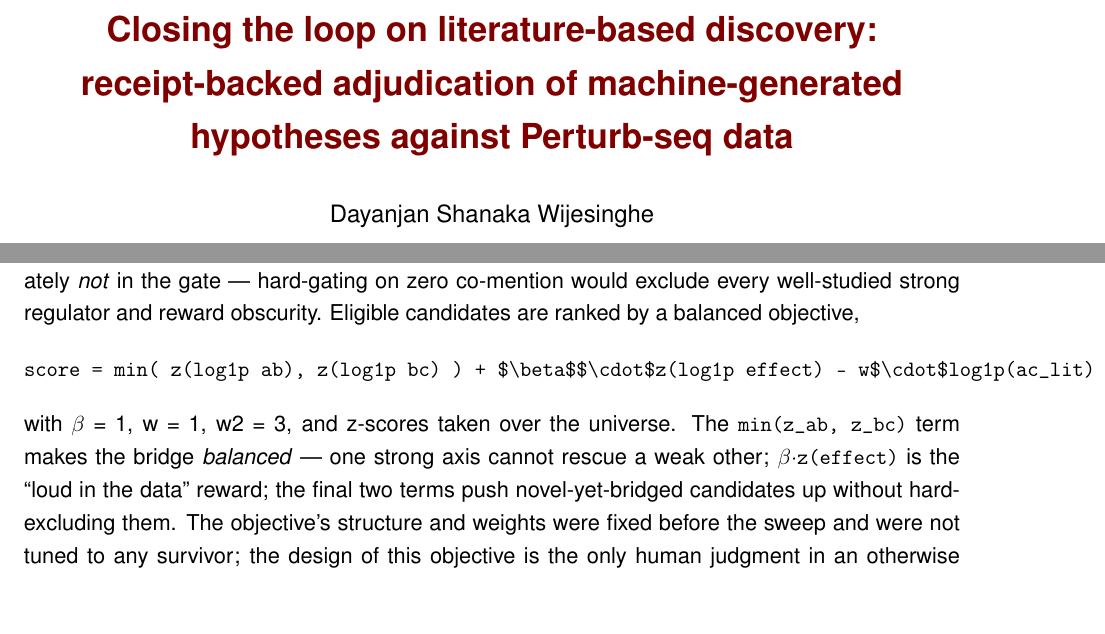
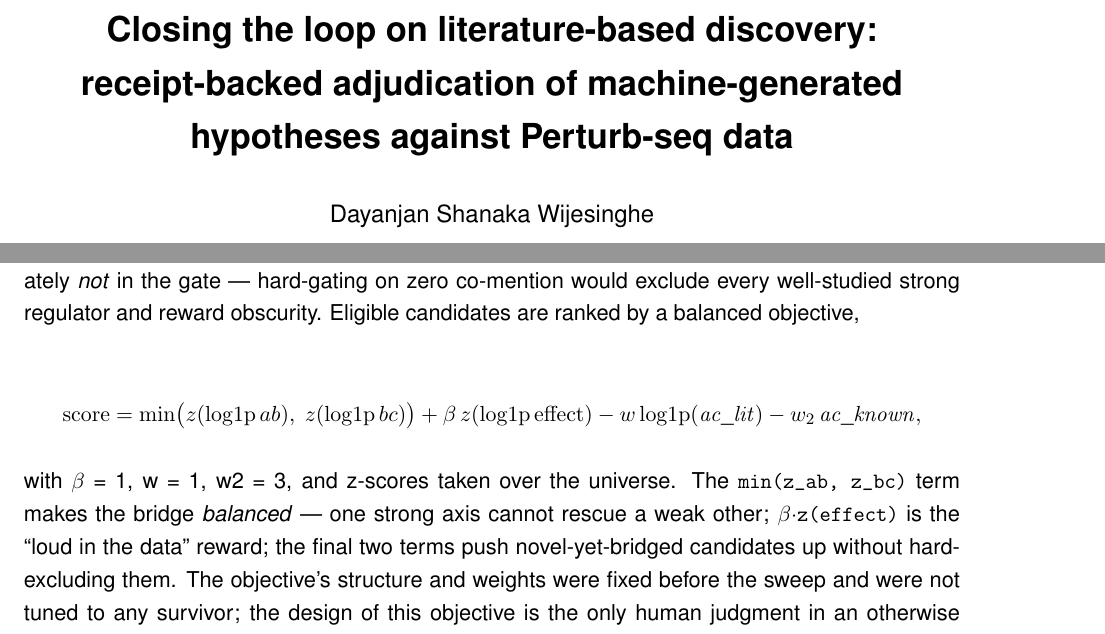
Before and after one commit to dayanjan/wayfinder, a LaTeX paper (docs/manuscript/latex/main.tex, which reads docs/manuscript/latex/sections/03_methods.tex): two parts of pages 1 and 7 of 21, joined at a grey line, cut so that both start at the same text, the shorter picture padded with empty space. Compiled offline with pdfLaTeX.

Commit message:
manuscript(latex): fix equation (verbatim->display math, no margin bleed) + black headings
- §3.2 ranking objective: was a verbatim block that bled into the right margin and showed literal
  $\beta$$\cdot$; now a real amsmath display equation, within margins.
- Headings black (not maroon/navy) + drop grant-style square marker -> standard manuscript styling.
- Load amsmath.

Co-Authored-By: Claude Opus 4.8 (1M context) <noreply@anthropic.com>

```diff
--- a/docs/manuscript/latex/main.tex
+++ b/docs/manuscript/latex/main.tex
@@ -20,20 +20,20 @@
 % --- colours + section headers (LightsOut aesthetic; starred = unnumbered so the manual
 %     "4.1b"-style numbers in titles match the prose's literal cross-references) ---
 \usepackage[dvipsnames]{xcolor}
-\definecolor{sectioncolor}{RGB}{128,0,0}
-\definecolor{subsectioncolor}{RGB}{0,51,102}
-\definecolor{markercolor}{RGB}{0,102,153}
+\definecolor{sectioncolor}{RGB}{0,0,0}      % black (standard manuscript headings)
+\definecolor{subsectioncolor}{RGB}{0,0,0}
+\definecolor{markercolor}{RGB}{0,0,0}
 \usepackage{titlesec}
-\titleformat{\section}{\normalfont\bfseries\large\color{sectioncolor}}{}{0em}{}
-  [\vspace{-0.5em}\textcolor{sectioncolor}{\rule{\textwidth}{0.5pt}}]
-\titleformat{\subsection}{\normalfont\bfseries\color{subsectioncolor}}
-  {\textcolor{markercolor}{$\blacksquare$}\ }{0em}{}
+\titleformat{\section}{\normalfont\bfseries\large}{}{0em}{}
+  [\vspace{-0.4em}\rule{\textwidth}{0.4pt}]
+\titleformat{\subsection}{\normalfont\bfseries}{}{0em}{}
 \titleformat{\subsubsection}[runin]{\normalfont\bfseries\itshape}{}{0em}{}[:]
 \titlespacing*{\section}{0pt}{10pt}{4pt}
 \titlespacing*{\subsection}{0pt}{6pt}{2pt}
 \titlespacing*{\subsubsection}{0pt}{4pt}{0.5em}
 
-% --- tables / figures / links ---
+% --- math / tables / figures / links ---
+\usepackage{amsmath}
 \usepackage{calc}  % defines \real{} for pandoc's longtable column-width arithmetic
 \usepackage{graphicx,booktabs,longtable,array,caption}
 \captionsetup{font=footnotesize,labelfont=bf,skip=3pt}
--- a/docs/manuscript/latex/sections/03_methods.tex
+++ b/docs/manuscript/latex/sections/03_methods.tex
@@ -56,9 +56,12 @@ default the median, which removes candidates that look novel only because the ge
 gate --- hard-gating on zero co-mention would exclude every well-studied strong regulator and reward
 obscurity. Eligible candidates are ranked by a balanced objective,
 
-\begin{verbatim}
-score = min( z(log1p ab), z(log1p bc) ) + $\beta$$\cdot$z(log1p effect) - w$\cdot$log1p(ac_lit) - w2$\cdot$ac_known,
-\end{verbatim}
+\begin{equation*}
+\mathrm{score} = \min\!\big(z(\mathrm{log1p}\,ab),\; z(\mathrm{log1p}\,bc)\big)
+  + \beta\, z(\mathrm{log1p}\,\mathrm{effect})
+  - w\,\mathrm{log1p}(\mathit{ac\_lit})
+  - w_2\, \mathit{ac\_known},
+\end{equation*}
 
 with $\beta$ = 1, w = 1, w2 = 3, and z-scores taken over the universe. The \texttt{min(z\_ab,\ z\_bc)} term makes the
 bridge \emph{balanced} --- one strong axis cannot rescue a weak other; \texttt{$\beta$$\cdot$z(effect)} is the ``loud in the data''
```
